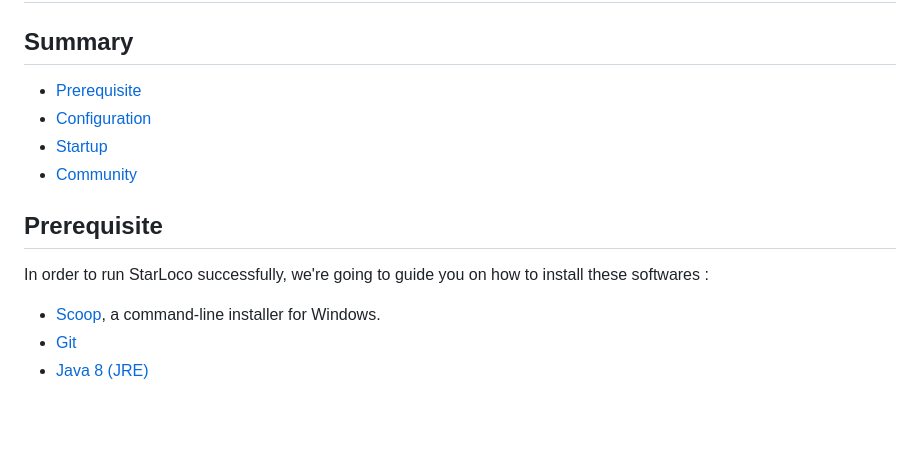
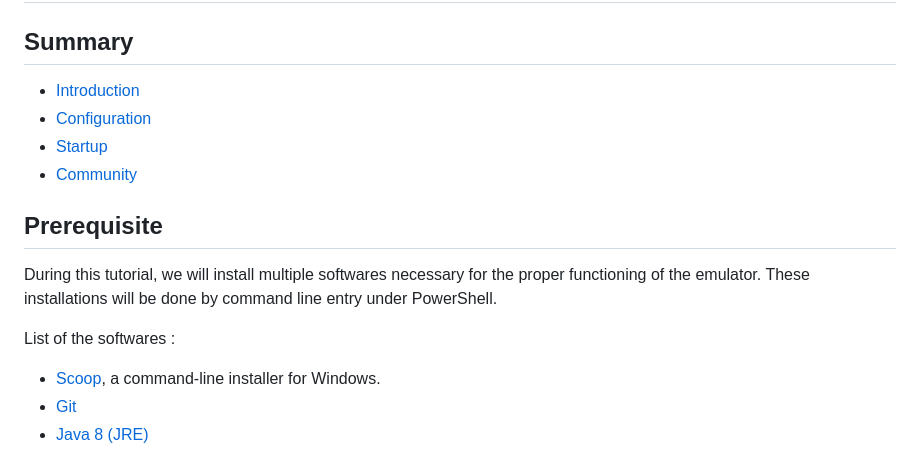
Before and after one commit to StarLoco/StarLoco, a Markdown page: README.md, the part around the change. GitHub-like rendering; blank space fills up the shorter version.

```diff
--- a/README.md
+++ b/README.md
@@ -1,14 +1,17 @@
 # StarLoco Guide
 
 ## Summary
-- [Prerequisite](#prerequisiteg)
+- [Introduction](#introduction)
 - [Configuration](#configuration)
 - [Startup](#startup)
 - [Community](#community)
 
 ## Prerequisite
 
-In order to run StarLoco successfully, we're going to guide you on how to install these softwares :
+During this tutorial, we will install multiple softwares necessary for the proper functioning of the emulator.
+These installations will be done by command line entry under PowerShell.
+
+List of the softwares :
 - [Scoop](https://scoop.sh/), a command-line installer for Windows.
 - [Git](https://git-scm.com/)
 - [Java 8 (JRE)](https://www.java.com/fr/download/manual.jsp)
```
